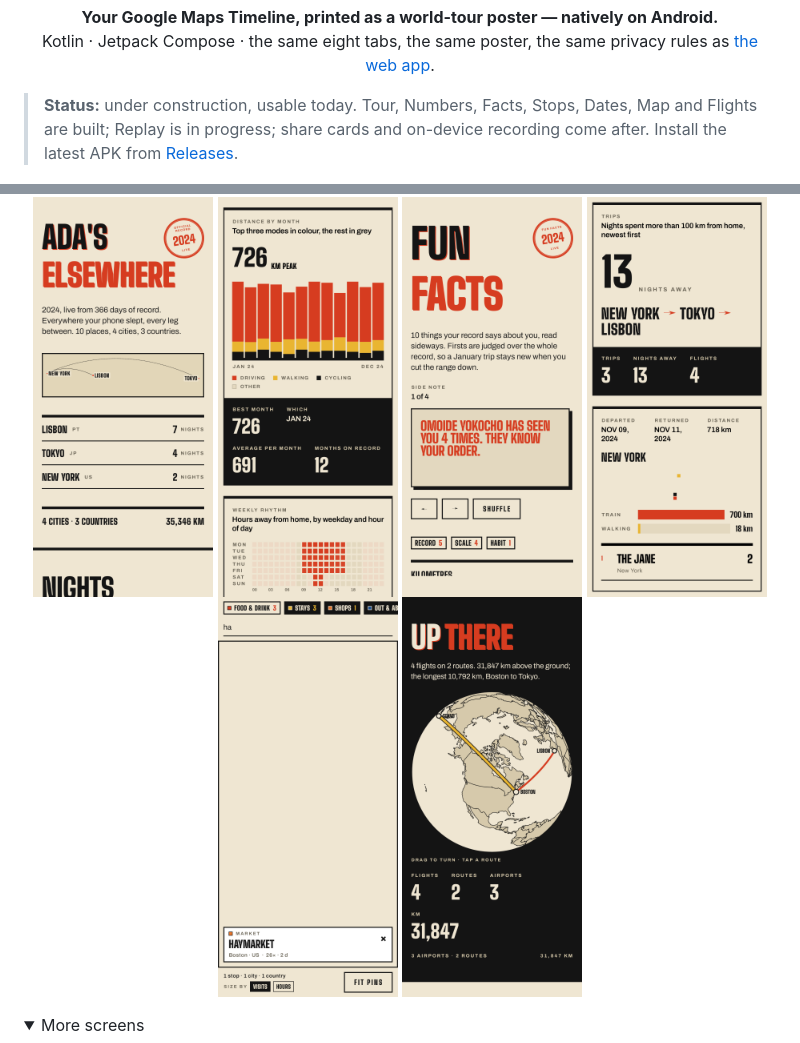
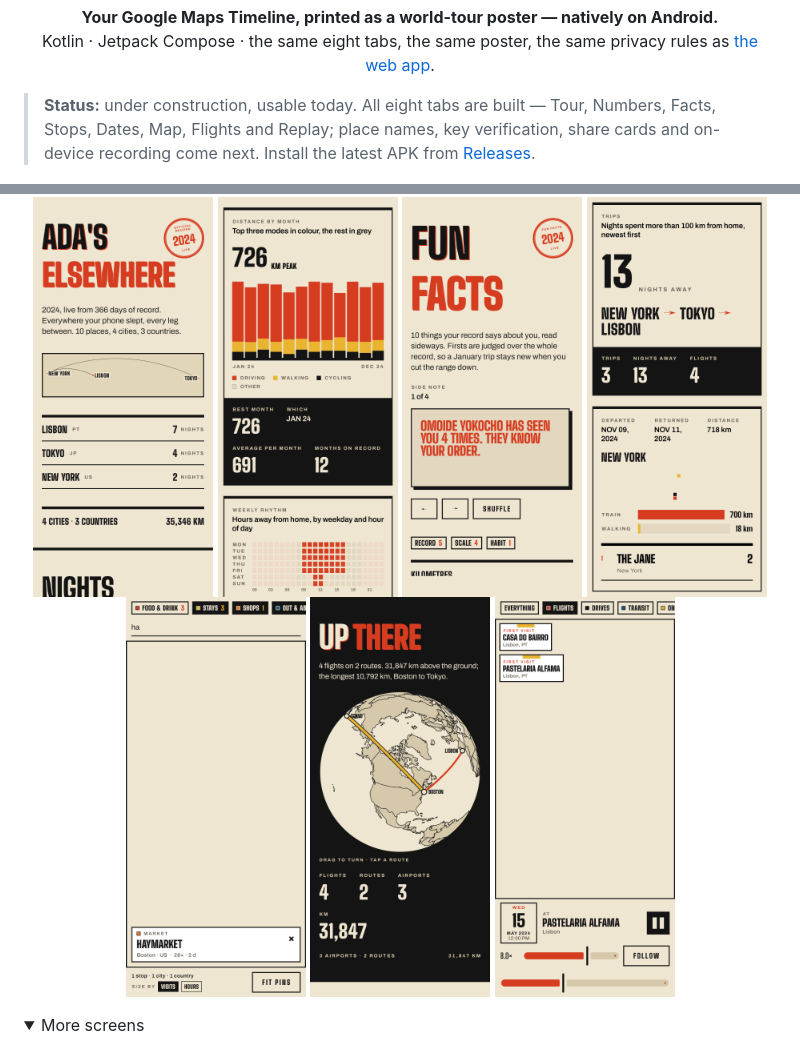
Before and after one commit to vsvinav/elsewhere-android, a Markdown page: README.md, 2 parts joined by grey strips. Drawn GitHub-style; pictures changed too: docs/screenshots/replay.png (added); folded sections open.

Commit message:
Mark Replay done in the README

```diff
--- a/README.md
+++ b/README.md
@@ -2,7 +2,7 @@
 <p align="center"><strong>Your Google Maps Timeline, printed as a world-tour poster — natively on Android.</strong><br>
 Kotlin · Jetpack Compose · the same eight tabs, the same poster, the same privacy rules as <a href="https://github.com/vsvinav/elsewhere">the web app</a>.</p>
 
-> **Status:** under construction, usable today. Tour, Numbers, Facts, Stops, Dates, Map and Flights are built; Replay is in progress; share cards and on-device recording come after. Install the latest APK from [Releases](https://github.com/vsvinav/elsewhere-android/releases).
+> **Status:** under construction, usable today. All eight tabs are built — Tour, Numbers, Facts, Stops, Dates, Map, Flights and Replay; place names, key verification, share cards and on-device recording come next. Install the latest APK from [Releases](https://github.com/vsvinav/elsewhere-android/releases).
 
 <p align="center">
 <img src="docs/screenshots/tour.png" width="180" alt="Tour: ADA'S ELSEWHERE headline, nights per city, dotted route map">
@@ -11,6 +11,7 @@ Kotlin · Jetpack Compose · the same eight tabs, the same poster, the same priv
 <img src="docs/screenshots/dates.png" width="180" alt="Dates: nights away, trip legs, a route breakdown">
 <img src="docs/screenshots/map.png" width="180" alt="Map: category chips, search, a selected stop card and Fit pins">
 <img src="docs/screenshots/flights.png" width="180" alt="Flights: an orthographic globe with great-circle routes">
+<img src="docs/screenshots/replay.png" width="180" alt="Replay: the playhead moving through time with coloured trails per mode">
 </p>
 
 <details><summary>More screens</summary>
```
Also changed, not shown: other parts of README.md (+1 -1 lines).
